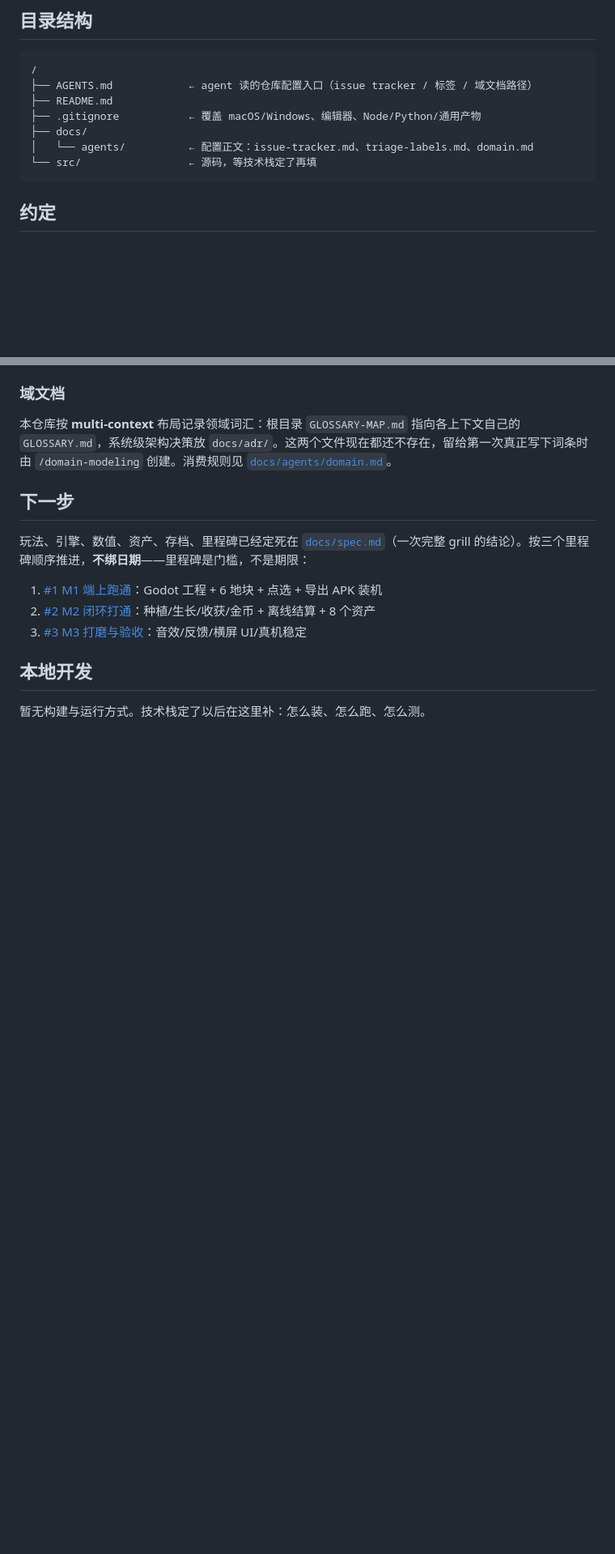
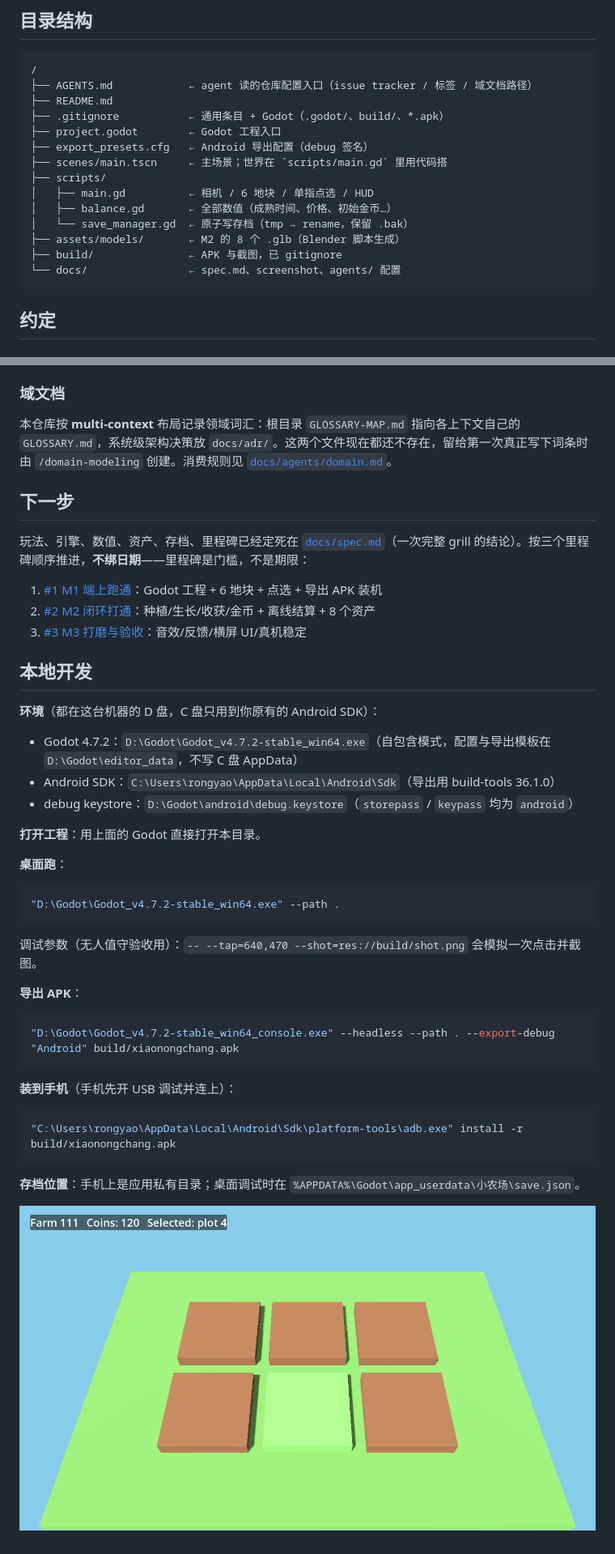
Before and after one commit to 000saber000/111, a Markdown page: README.md, 2 parts joined by grey strips. Shown at 81% size. Drawn GitHub-style; pictures changed too: docs/screenshot-m1.png (added); blank space fills up the shorter version.

Commit message:
feat(m1): Godot 工程骨架 + 6 地块 + 单指点选 + 导出首个 debug APK (#1)

````diff
--- a/README.md
+++ b/README.md
@@ -25,10 +25,17 @@
 /
 ├── AGENTS.md            ← agent 读的仓库配置入口（issue tracker / 标签 / 域文档路径）
 ├── README.md
-├── .gitignore           ← 覆盖 macOS/Windows、编辑器、Node/Python/通用产物
-├── docs/
-│   └── agents/          ← 配置正文：issue-tracker.md、triage-labels.md、domain.md
-└── src/                 ← 源码，等技术栈定了再填
+├── .gitignore           ← 通用条目 + Godot（.godot/、build/、*.apk）
+├── project.godot        ← Godot 工程入口
+├── export_presets.cfg   ← Android 导出配置（debug 签名）
+├── scenes/main.tscn     ← 主场景；世界在 `scripts/main.gd` 里用代码搭
+├── scripts/
+│   ├── main.gd          ← 相机 / 6 地块 / 单指点选 / HUD
+│   ├── balance.gd       ← 全部数值（成熟时间、价格、初始金币…）
+│   └── save_manager.gd  ← 原子写存档（tmp → rename，保留 .bak）
+├── assets/models/       ← M2 的 8 个 .glb（Blender 脚本生成）
+├── build/               ← APK 与截图，已 gitignore
+└── docs/                ← spec.md、screenshot、agents/ 配置
 ```
 
 ## 约定
@@ -55,4 +62,34 @@
 
 ## 本地开发
 
-暂无构建与运行方式。技术栈定了以后在这里补：怎么装、怎么跑、怎么测。
+**环境**（都在这台机器的 D 盘，C 盘只用到你原有的 Android SDK）：
+
+- Godot 4.7.2：`D:\Godot\Godot_v4.7.2-stable_win64.exe`（自包含模式，配置与导出模板在 `D:\Godot\editor_data`，不写 C 盘 AppData）
+- Android SDK：`C:\Users\rongyao\AppData\Local\Android\Sdk`（导出用 build-tools 36.1.0）
+- debug keystore：`D:\Godot\android\debug.keystore`（`storepass` / `keypass` 均为 `android`）
+
+**打开工程**：用上面的 Godot 直接打开本目录。
+
+**桌面跑**：
+
+```bash
+"D:\Godot\Godot_v4.7.2-stable_win64.exe" --path .
+```
+
+调试参数（无人值守验收用）：`-- --tap=640,470 --shot=res://build/shot.png` 会模拟一次点击并截图。
+
+**导出 APK**：
+
+```bash
+"D:\Godot\Godot_v4.7.2-stable_win64_console.exe" --headless --path . --export-debug "Android" build/xiaonongchang.apk
+```
+
+**装到手机**（手机先开 USB 调试并连上）：
+
+```bash
+"C:\Users\rongyao\AppData\Local\Android\Sdk\platform-tools\adb.exe" install -r build/xiaonongchang.apk
+```
+
+**存档位置**：手机上是应用私有目录；桌面调试时在 `%APPDATA%\Godot\app_userdata\小农场\save.json`。
+
+![M1 桌面截图](docs/screenshot-m1.png)
````
Also changed, not shown: 12 other files.
